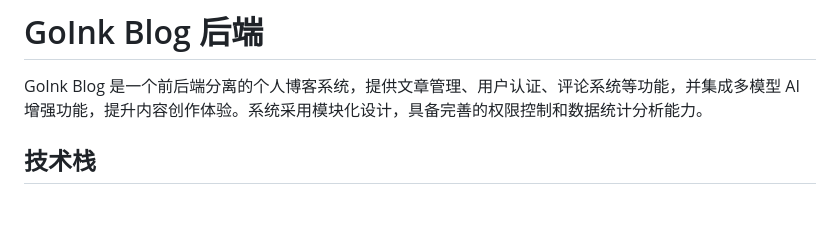
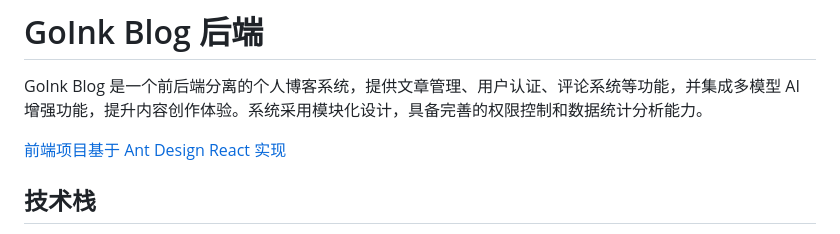
Before and after one commit to codeExpert666/goinkblog-backend, a Markdown page: README.md, the part around the change printed below. Rendered like a GitHub page; blank space fills up the shorter version.

Commit message:
docs: add frontend project information in README

```diff
--- a/README.md
+++ b/README.md
@@ -1,6 +1,8 @@
 # GoInk Blog 后端
 
 GoInk Blog 是一个前后端分离的个人博客系统，提供文章管理、用户认证、评论系统等功能，并集成多模型 AI 增强功能，提升内容创作体验。系统采用模块化设计，具备完善的权限控制和数据统计分析能力。
+
+[前端项目基于 Ant Design React 实现](https://github.com/codeExpert666/goinkblog-frontend)
 
 ## 技术栈
 
```
Also changed, not shown: other parts of README.md (+1 -0 lines).
